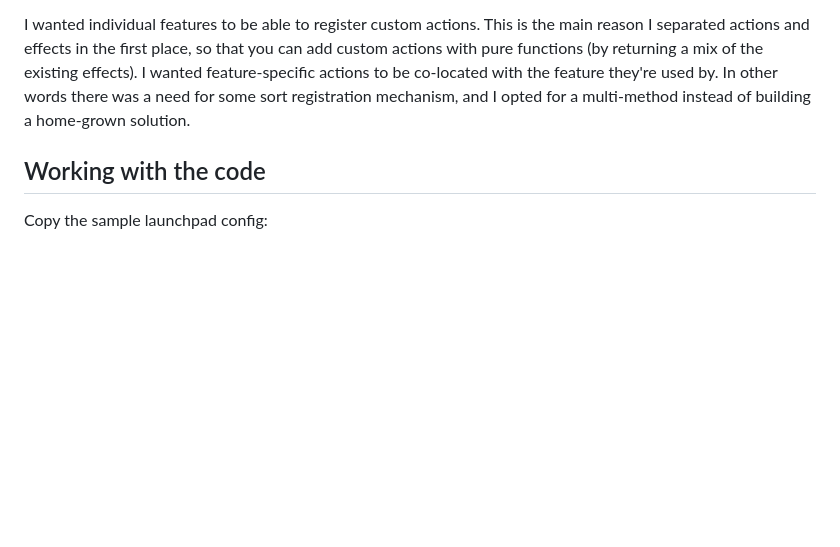
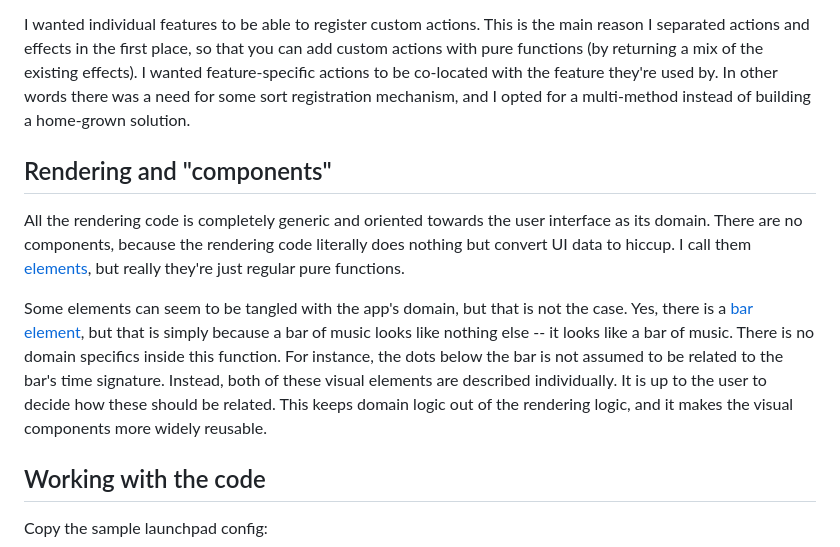
Before and after one commit to cjohansen/virtuoso, a Markdown page: README.md, the part around the change. Rendered like a GitHub page; blank space fills up the shorter version.

Commit message:
Add some text about "components"

```diff
--- a/README.md
+++ b/README.md
@@ -129,6 +129,23 @@ they're used by. In other words there was a need for some sort registration
 mechanism, and I opted for a multi-method instead of building a home-grown
 solution.
 
+## Rendering and "components"
+
+All the rendering code is completely generic and oriented towards the user
+interface as its domain. There are no components, because the rendering code
+literally does nothing but convert UI data to hiccup. I call them
+[elements](./src/virtuoso/elements), but really they're just regular pure
+functions.
+
+Some elements can seem to be tangled with the app's domain, but that is not the
+case. Yes, there is a [bar element](./src/virtuoso/elementsbar.cljc), but that
+is simply because a bar of music looks like nothing else -- it looks like a bar
+of music. There is no domain specifics inside this function. For instance, the
+dots below the bar is not assumed to be related to the bar's time signature.
+Instead, both of these visual elements are described individually. It is up to
+the user to decide how these should be related. This keeps domain logic out of
+the rendering logic, and it makes the visual components more widely reusable.
+
 ## Working with the code
 
 Copy the sample launchpad config:
```
